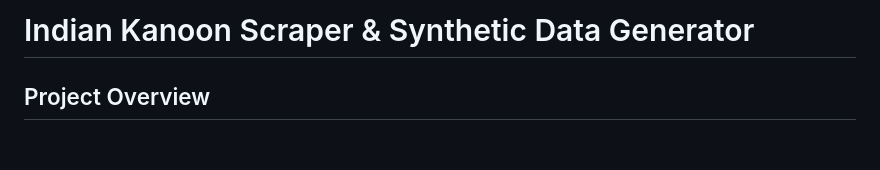
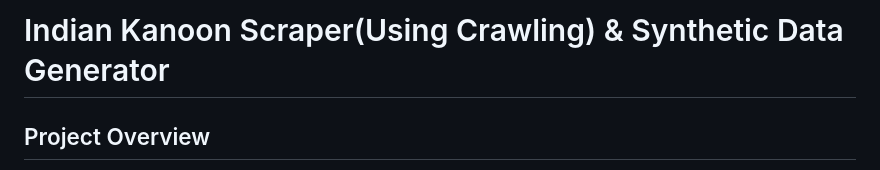
Before and after one commit to yashashvisri/data-pipeline, a Markdown page: Dataset_created/README.md, the part around the change. Rendered like a GitHub page; blank space fills up the shorter version.

```diff
--- a/Dataset_created/README.md
+++ b/Dataset_created/README.md
@@ -1,4 +1,4 @@
-# Indian Kanoon Scraper & Synthetic Data Generator
+# Indian Kanoon Scraper(Using Crawling) & Synthetic Data Generator
 
 ## Project Overview
 
```
